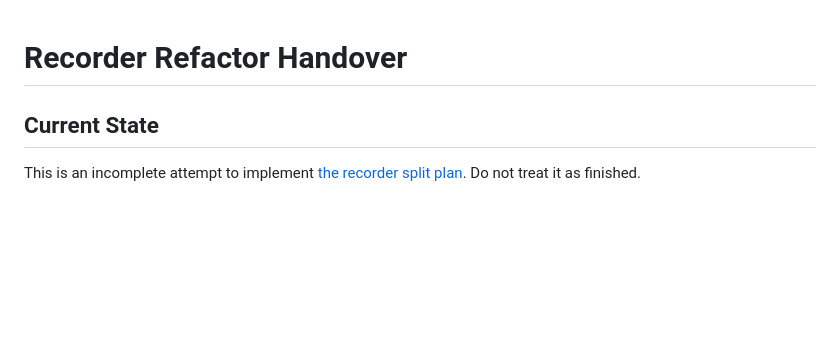
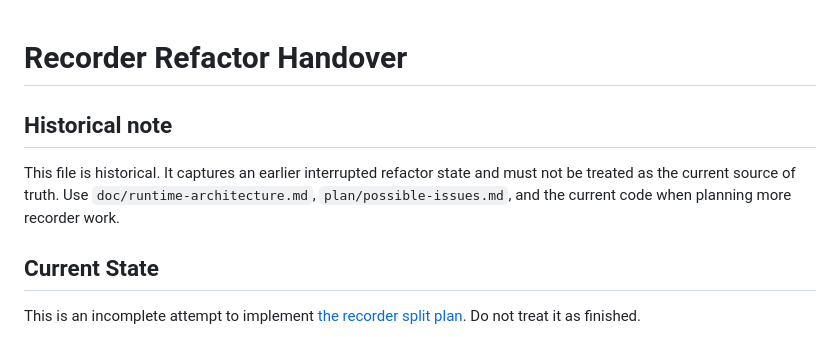
Before and after one commit to rec/recs, a Markdown page: doc/handover-broken.md, the part around the change. Drawn GitHub-style; blank space fills up the shorter version.

```diff
--- a/doc/handover-broken.md
+++ b/doc/handover-broken.md
@@ -1,4 +1,11 @@
 # Recorder Refactor Handover
+
+## Historical note
+
+This file is historical. It captures an earlier interrupted refactor state and
+must not be treated as the current source of truth. Use
+`doc/runtime-architecture.md`, `plan/possible-issues.md`, and the current code
+when planning more recorder work.
 
 ## Current State
 
```
Also changed, not shown: doc/runtime-architecture.md (added, +134 -0 lines), docs/glossary.md (added, +114 -0 lines).
